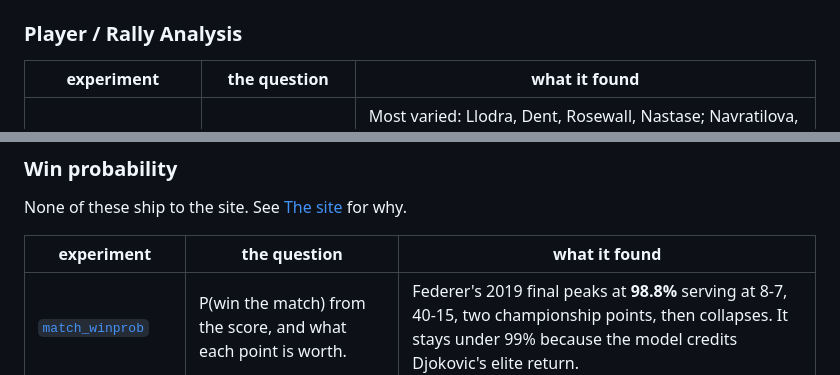
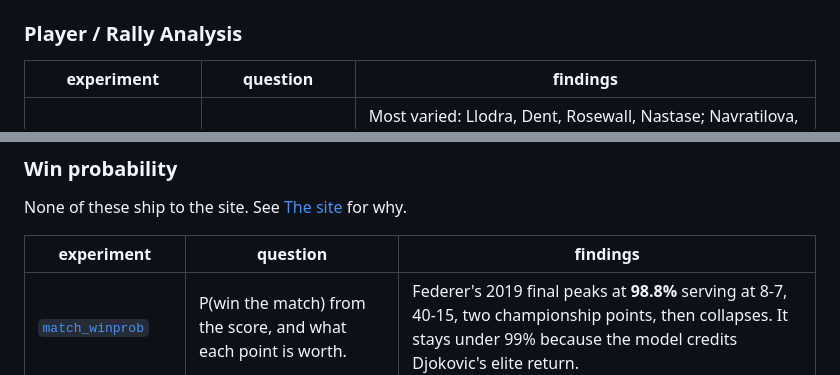
Before and after one commit to AnthonyBurre/love-all, a Markdown page: README.md, 2 parts joined by grey strips. Rendered like a GitHub page.

Commit message:
table col names

```diff
--- a/README.md
+++ b/README.md
@@ -21,7 +21,7 @@ port of chess engine analysis to tennis points. See
 
 ### Player / Rally Analysis
 
-| experiment | the question | what it found |
+| experiment | question | findings |
 | --- | --- | --- |
 | [`shot_language`](experiments/shot_language/) | How predictable is a player's shot sequence? | Most varied: Llodra, Dent, Rosewall, Nastase; Navratilova, Maria, Niculescu. Most predictable: Hrbaty, Basilashvili; Kleybanova, Hartono, Samsonova. Junkballers and serve-volleyers score high, flat first-strike baseliners low. Zones are mirrored for left-handers, without which handedness alone explained over half the spread. |
 | [`shot_patterns`](experiments/shot_patterns/) | Which lead-ups precede a player's winners, and which precede their errors? | Distinctive, and they match expectations. Sampras finishes at the net. Federer puts away the forehand-corner-to-weak-backhand, and his *trouble* is backhand-to-backhand, his well-known pressure point. |
@@ -40,7 +40,7 @@ port of chess engine analysis to tennis points. See
 
 None of these ship to the site. See [The site](#the-site) for why.
 
-| experiment | the question | what it found |
+| experiment | question | findings |
 | --- | --- | --- |
 | [`match_winprob`](experiments/match_winprob/) | P(win the match) from the score, and what each point is worth. | Federer's 2019 final peaks at **98.8%** serving at 8-7, 40-15, two championship points, then collapses. It stays under 99% because the model credits Djokovic's elite return. |
 | [`score_aware_eval`](experiments/score_aware_eval/) | Does telling the point eval *where in the match* a point sits improve it? | **No.** Points are nearly independent given the rally state, the classic Klaassen–Magnus result. This negative is what justified handling the score with an analytic tree instead. |
```
